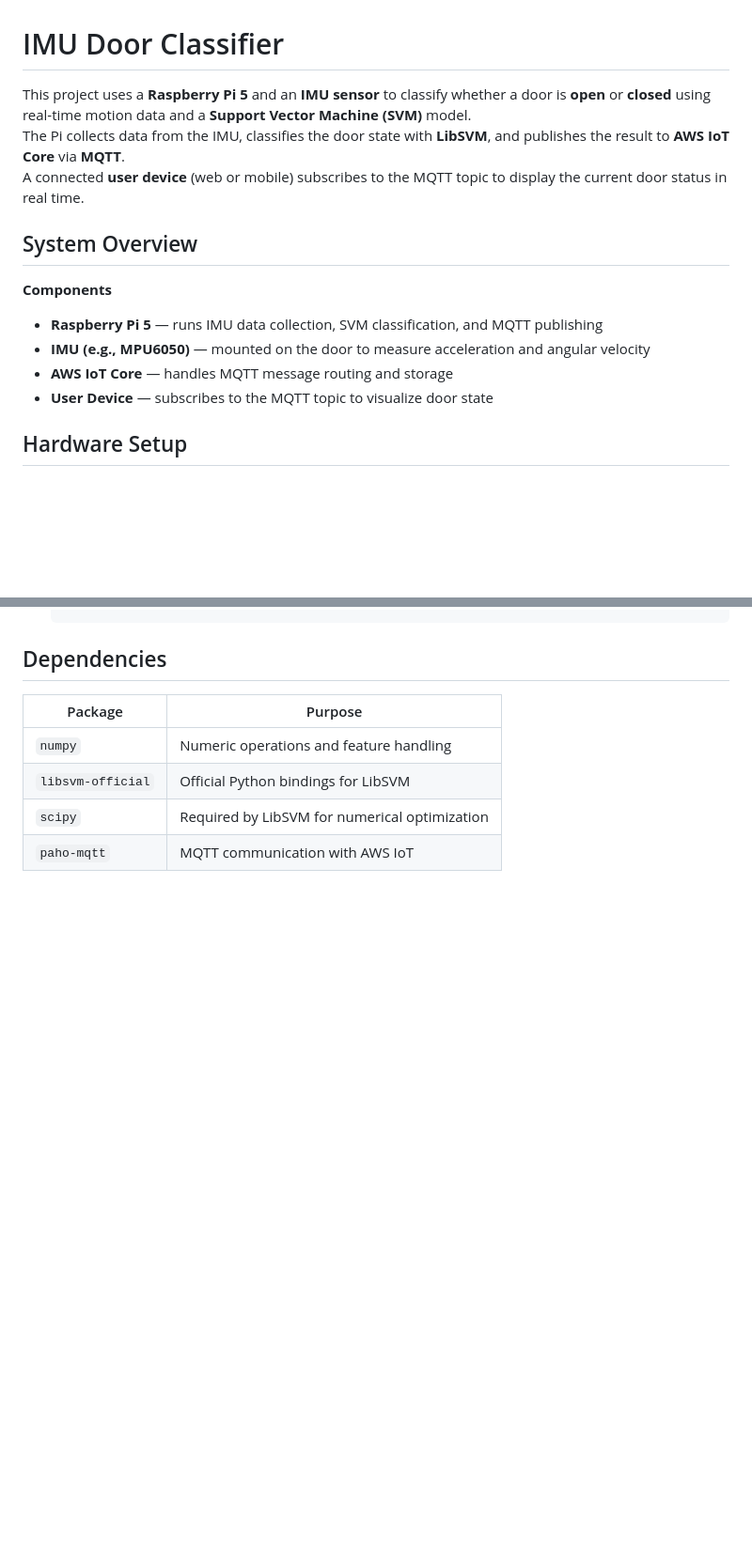
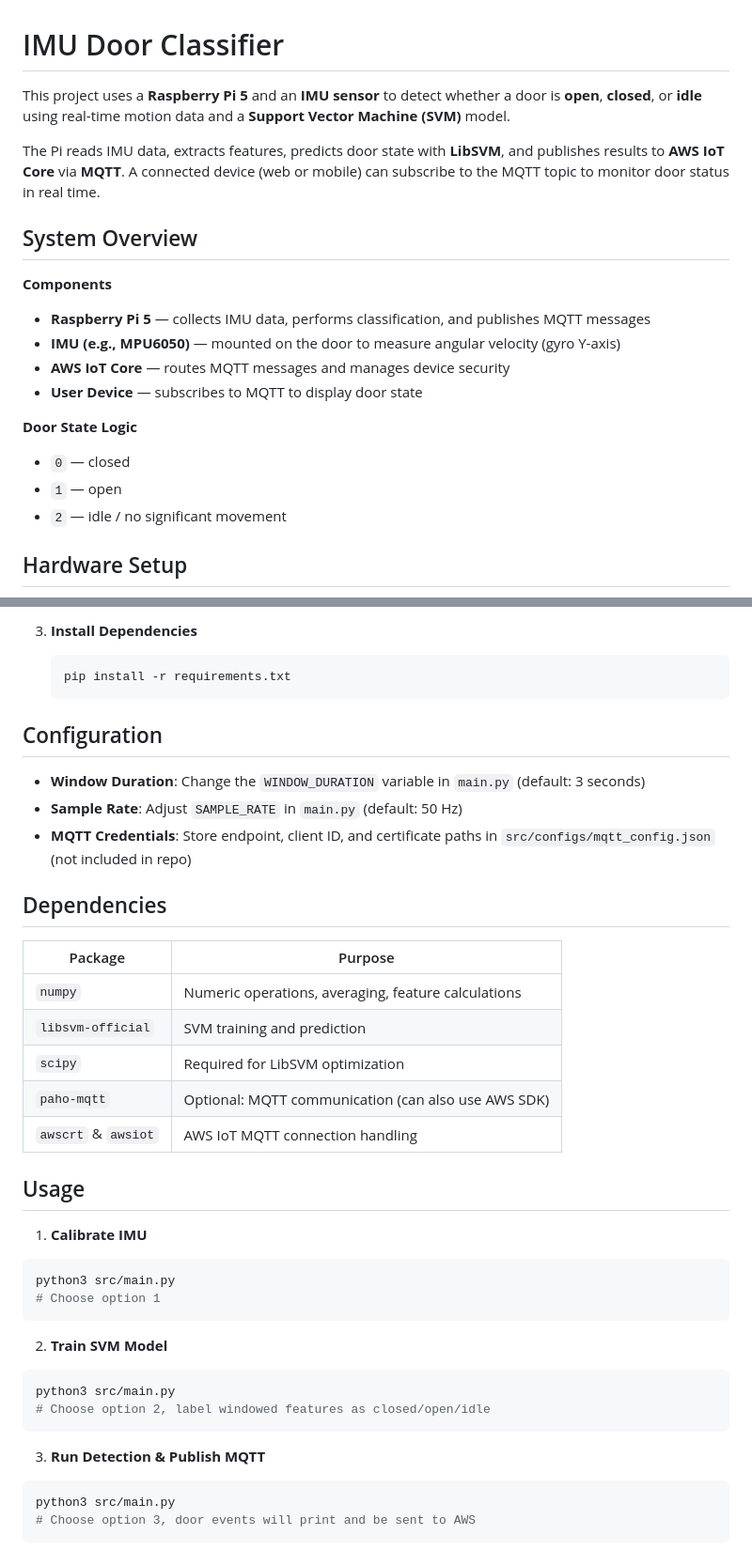
Before and after one commit to HMC03/imu-door-classifier, a Markdown page: README.md, 2 parts joined by grey strips. Shown at 94% size. Drawn GitHub-style; blank space fills up the shorter version.

````diff
--- a/README.md
+++ b/README.md
@@ -1,17 +1,24 @@
 # IMU Door Classifier
 
-This project uses a **Raspberry Pi 5** and an **IMU sensor** to classify whether a door is **open** or **closed** using real-time motion data and a **Support Vector Machine (SVM)** model.
-The Pi collects data from the IMU, classifies the door state with **LibSVM**, and publishes the result to **AWS IoT Core** via **MQTT**.
-A connected **user device** (web or mobile) subscribes to the MQTT topic to display the current door status in real time.
+This project uses a **Raspberry Pi 5** and an **IMU sensor** to detect whether a door is **open**, **closed**, or **idle** using real-time motion data and a **Support Vector Machine (SVM)** model.
+
+The Pi reads IMU data, extracts features, predicts door state with **LibSVM**, and publishes results to **AWS IoT Core** via **MQTT**. A connected device (web or mobile) can subscribe to the MQTT topic to monitor door status in real time.
 
 
 ## System Overview
 
 **Components**
-- **Raspberry Pi 5** — runs IMU data collection, SVM classification, and MQTT publishing
-- **IMU (e.g., MPU6050)** — mounted on the door to measure acceleration and angular velocity
-- **AWS IoT Core** — handles MQTT message routing and storage
-- **User Device** — subscribes to the MQTT topic to visualize door state
+
+* **Raspberry Pi 5** — collects IMU data, performs classification, and publishes MQTT messages
+* **IMU (e.g., MPU6050)** — mounted on the door to measure angular velocity (gyro Y-axis)
+* **AWS IoT Core** — routes MQTT messages and manages device security
+* **User Device** — subscribes to MQTT to display door state
+
+**Door State Logic**
+
+* `0` — closed
+* `1` — open
+* `2` — idle / no significant movement
 
 
 ## Hardware Setup
@@ -77,8 +101,47 @@ imu-door-classifier/
+3. **Install Dependencies**
+
+   ```bash
+   pip install -r requirements.txt
+   ```
+
+
+## Configuration
+
+* **Window Duration**: Change the `WINDOW_DURATION` variable in `main.py` (default: 3 seconds)
+* **Sample Rate**: Adjust `SAMPLE_RATE` in `main.py` (default: 50 Hz)
+* **MQTT Credentials**: Store endpoint, client ID, and certificate paths in `src/configs/mqtt_config.json` (not included in repo)
+
 
 ## Dependencies
-| Package           | Purpose                                       |
-| ----------------- | --------------------------------------------- |
-| `numpy`           | Numeric operations and feature handling       |
-| `libsvm-official` | Official Python bindings for LibSVM           |
-| `scipy`           | Required by LibSVM for numerical optimization |
-| `paho-mqtt`       | MQTT communication with AWS IoT     |
+
+| Package             | Purpose                                             |
+| ------------------- | --------------------------------------------------- |
+| `numpy`             | Numeric operations, averaging, feature calculations |
+| `libsvm-official`   | SVM training and prediction                         |
+| `scipy`             | Required for LibSVM optimization                    |
+| `paho-mqtt`         | Optional: MQTT communication (can also use AWS SDK) |
+| `awscrt` & `awsiot` | AWS IoT MQTT connection handling                    |
+
+
+## Usage
+
+1. **Calibrate IMU**
+
+```bash
+python3 src/main.py
+# Choose option 1
+```
+
+2. **Train SVM Model**
+
+```bash
+python3 src/main.py
+# Choose option 2, label windowed features as closed/open/idle
+```
+
+3. **Run Detection & Publish MQTT**
+
+```bash
+python3 src/main.py
+# Choose option 3, door events will print and be sent to AWS
+```
````
Also changed, not shown: other parts of README.md (+61 -44 lines).
